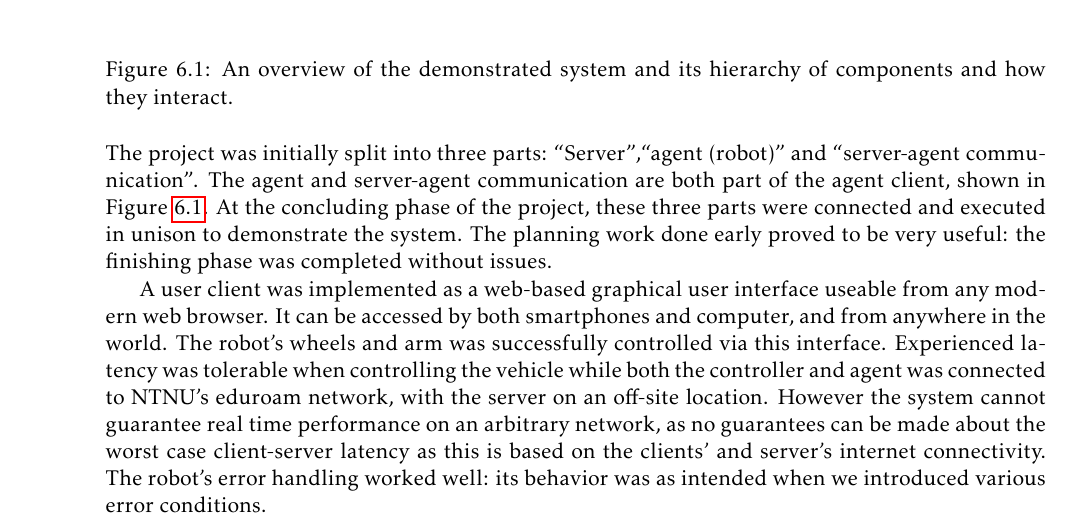
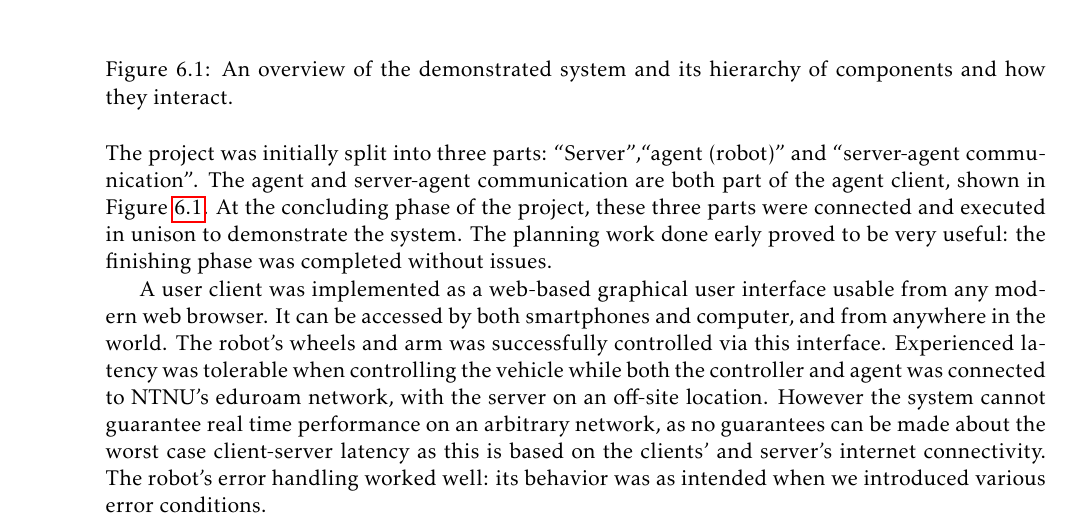
Before and after one commit to tverrkraftig/technical-report, a LaTeX thesis (report.tex, which reads result/result.tex): part of page 26 of 28, cut so that both start at the same text. Compiled offline with pdfLaTeX.

Commit message:
spellchecked  result/result.tex

```diff
--- a/result/result.tex
+++ b/result/result.tex
@@ -12,7 +12,7 @@ The agent and server-agent communication are both part of the agent client, show
 At the concluding phase of the project, these three parts were connected and executed in unison to demonstrate the system.
 The planning work done early proved to be very useful: the finishing phase was completed without issues.
 
-A user client was implemented as a web-based graphical user interface useable from any modern web browser.
+A user client was implemented as a web-based graphical user interface usable from any modern web browser.
 It can be accessed by both smartphones and computer, and from anywhere in the world.
 The robot's wheels and arm was successfully controlled via this interface.
 Experienced latency was tolerable when controlling the vehicle while both the controller and agent was connected to NTNU's eduroam network, with the server on an off-site location.
```
